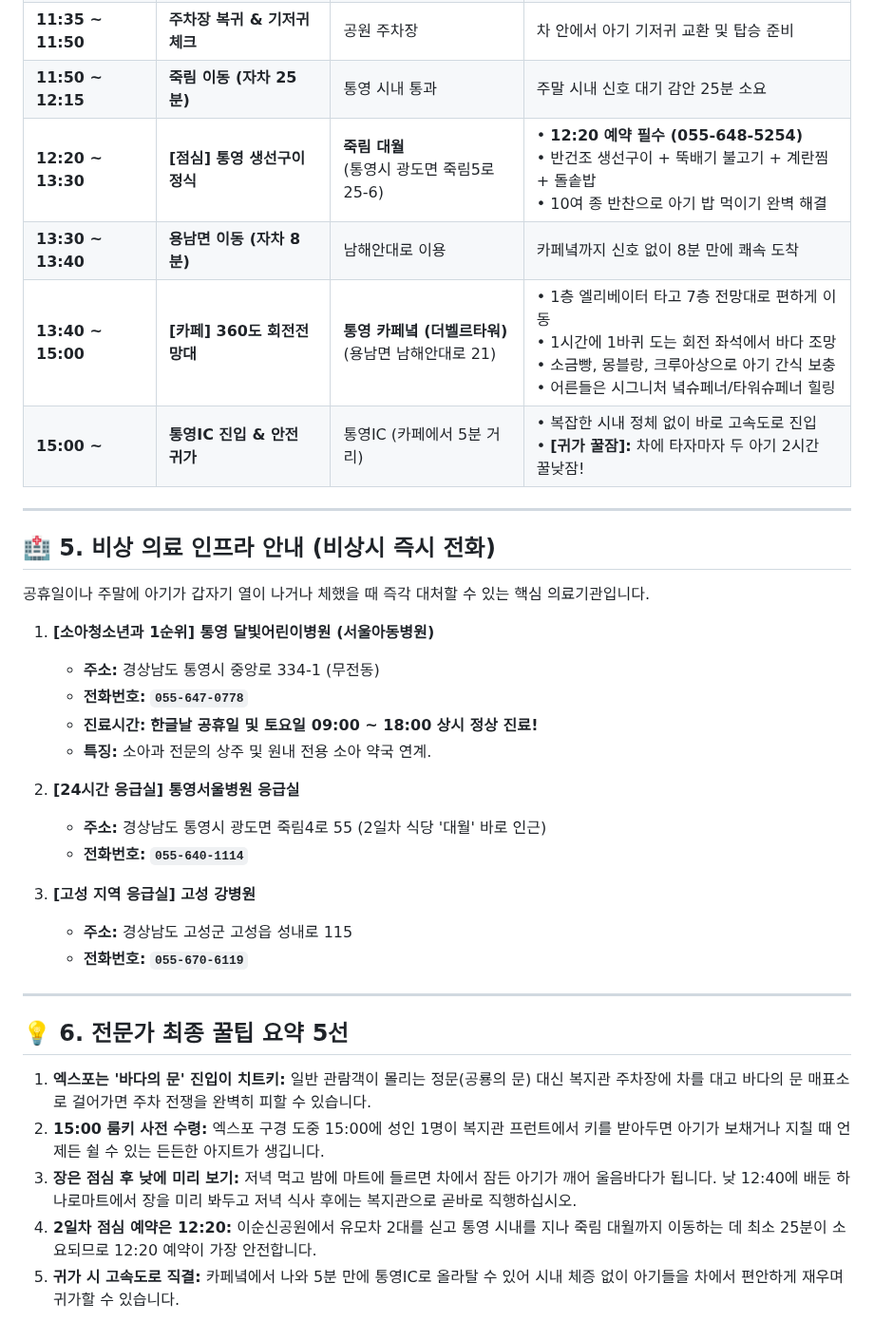
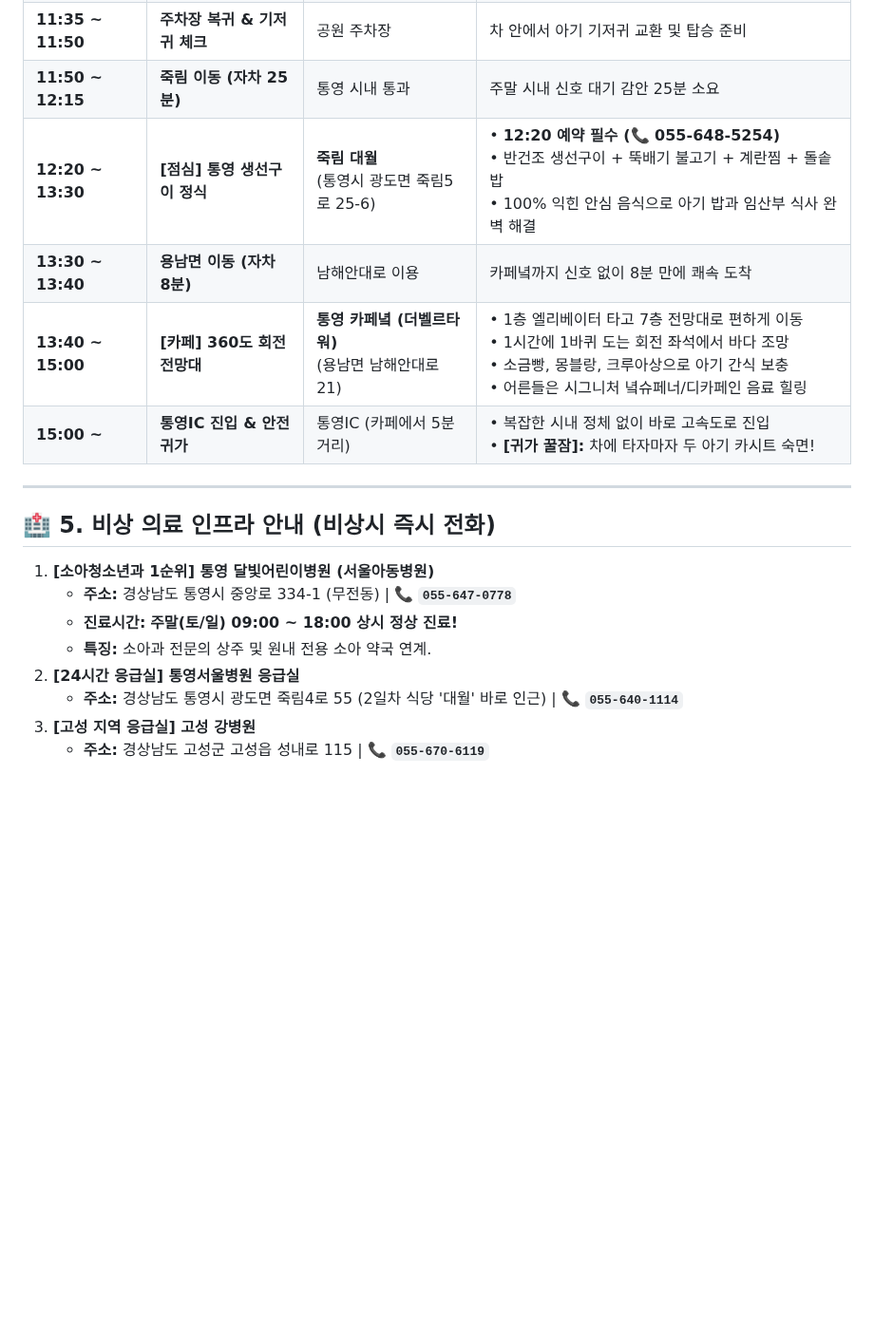
Before and after one commit to hyh54311-dev/jinhae-admission-system, a Markdown page: 2026_고성_통영_1박2일_가족여행_가이드.md, the part around one of its changes. Shown at 95% size. Rendered like a GitHub page; blank space fills up the shorter version.

```diff
--- a/2026_고성_통영_1박2일_가족여행_가이드.md
+++ b/2026_고성_통영_1박2일_가족여행_가이드.md
@@ -104,36 +114,19 @@
 | **11:35 ~ 11:50** | **주차장 복귀 & 기저귀 체크** | 공원 주차장 | 차 안에서 아기 기저귀 교환 및 탑승 준비 |
 | **11:50 ~ 12:15** | **죽림 이동 (자차 25분)** | 통영 시내 통과 | 주말 시내 신호 대기 감안 25분 소요 |
-| **12:20 ~ 13:30** | **[점심] 통영 생선구이 정식** | **죽림 대월**<br>(통영시 광도면 죽림5로 25-6) | • **12:20 예약 필수 (055-648-5254)**<br>• 반건조 생선구이 + 뚝배기 불고기 + 계란찜 + 돌솥밥<br>• 10여 종 반찬으로 아기 밥 먹이기 완벽 해결 |
+| **12:20 ~ 13:30** | **[점심] 통영 생선구이 정식** | **죽림 대월**<br>(통영시 광도면 죽림5로 25-6) | • **12:20 예약 필수 (📞 055-648-5254)**<br>• 반건조 생선구이 + 뚝배기 불고기 + 계란찜 + 돌솥밥<br>• 100% 익힌 안심 음식으로 아기 밥과 임산부 식사 완벽 해결 |
 | **13:30 ~ 13:40** | **용남면 이동 (자차 8분)** | 남해안대로 이용 | 카페녘까지 신호 없이 8분 만에 쾌속 도착 |
-| **13:40 ~ 15:00** | **[카페] 360도 회전전망대** | **통영 카페녘 (더벨르타워)**<br>(용남면 남해안대로 21) | • 1층 엘리베이터 타고 7층 전망대로 편하게 이동<br>• 1시간에 1바퀴 도는 회전 좌석에서 바다 조망<br>• 소금빵, 몽블랑, 크루아상으로 아기 간식 보충<br>• 어른들은 시그니처 녘슈페너/타워슈페너 힐링 |
-| **15:00 ~** | **통영IC 진입 & 안전 귀가** | 통영IC (카페에서 5분 거리) | • 복잡한 시내 정체 없이 바로 고속도로 진입<br>• **[귀가 꿀잠]:** 차에 타자마자 두 아기 2시간 꿀낮잠! |
+| **13:40 ~ 15:00** | **[카페] 360도 회전전망대** | **통영 카페녘 (더벨르타워)**<br>(용남면 남해안대로 21) | • 1층 엘리베이터 타고 7층 전망대로 편하게 이동<br>• 1시간에 1바퀴 도는 회전 좌석에서 바다 조망<br>• 소금빵, 몽블랑, 크루아상으로 아기 간식 보충<br>• 어른들은 시그니처 녘슈페너/디카페인 음료 힐링 |
+| **15:00 ~** | **통영IC 진입 & 안전 귀가** | 통영IC (카페에서 5분 거리) | • 복잡한 시내 정체 없이 바로 고속도로 진입<br>• **[귀가 꿀잠]:** 차에 타자마자 두 아기 카시트 숙면! |
 
 ---
 
 ## 🏥 5. 비상 의료 인프라 안내 (비상시 즉시 전화)
 
-공휴일이나 주말에 아기가 갑자기 열이 나거나 체했을 때 즉각 대처할 수 있는 핵심 의료기관입니다.
-
 1. **[소아청소년과 1순위] 통영 달빛어린이병원 (서울아동병원)**
-   * **주소:** 경상남도 통영시 중앙로 334-1 (무전동)
-   * **전화번호:** **`055-647-0778`**
-   * **진료시간:** **한글날 공휴일 및 토요일 09:00 ~ 18:00 상시 정상 진료!**
+   * **주소:** 경상남도 통영시 중앙로 334-1 (무전동) | 📞 **`055-647-0778`**
+   * **진료시간:** **주말(토/일) 09:00 ~ 18:00 상시 정상 진료!**
    * **특징:** 소아과 전문의 상주 및 원내 전용 소아 약국 연계.
-
 2. **[24시간 응급실] 통영서울병원 응급실**
-   * **주소:** 경상남도 통영시 광도면 죽림4로 55 (2일차 식당 '대월' 바로 인근)
-   * **전화번호:** **`055-640-1114`**
-
+   * **주소:** 경상남도 통영시 광도면 죽림4로 55 (2일차 식당 '대월' 바로 인근) | 📞 **`055-640-1114`**
 3. **[고성 지역 응급실] 고성 강병원**
-   * **주소:** 경상남도 고성군 고성읍 성내로 115
-   * **전화번호:** **`055-670-6119`**
-
----
-
-## 💡 6. 전문가 최종 꿀팁 요약 5선
-
-1. **엑스포는 '바다의 문' 진입이 치트키:** 일반 관람객이 몰리는 정문(공룡의 문) 대신 복지관 주차장에 차를 대고 바다의 문 매표소로 걸어가면 주차 전쟁을 완벽히 피할 수 있습니다.
-2. **15:00 룸키 사전 수령:** 엑스포 구경 도중 15:00에 성인 1명이 복지관 프런트에서 키를 받아두면 아기가 보채거나 지칠 때 언제든 쉴 수 있는 든든한 아지트가 생깁니다.
-3. **장은 점심 후 낮에 미리 보기:** 저녁 먹고 밤에 마트에 들르면 차에서 잠든 아기가 깨어 울음바다가 됩니다. 낮 12:40에 배둔 하나로마트에서 장을 미리 봐두고 저녁 식사 후에는 복지관으로 곧바로 직행하십시오.
-4. **2일차 점심 예약은 12:20:** 이순신공원에서 유모차 2대를 싣고 통영 시내를 지나 죽림 대월까지 이동하는 데 최소 25분이 소요되므로 12:20 예약이 가장 안전합니다.
-5. **귀가 시 고속도로 직결:** 카페녘에서 나와 5분 만에 통영IC로 올라탈 수 있어 시내 체증 없이 아기들을 차에서 편안하게 재우며 귀가할 수 있습니다.
+   * **주소:** 경상남도 고성군 고성읍 성내로 115 | 📞 **`055-670-6119`**
```
Also changed, not shown: other parts of 2026_고성_통영_1박2일_가족여행_가이드.md (+49 -39 lines).
